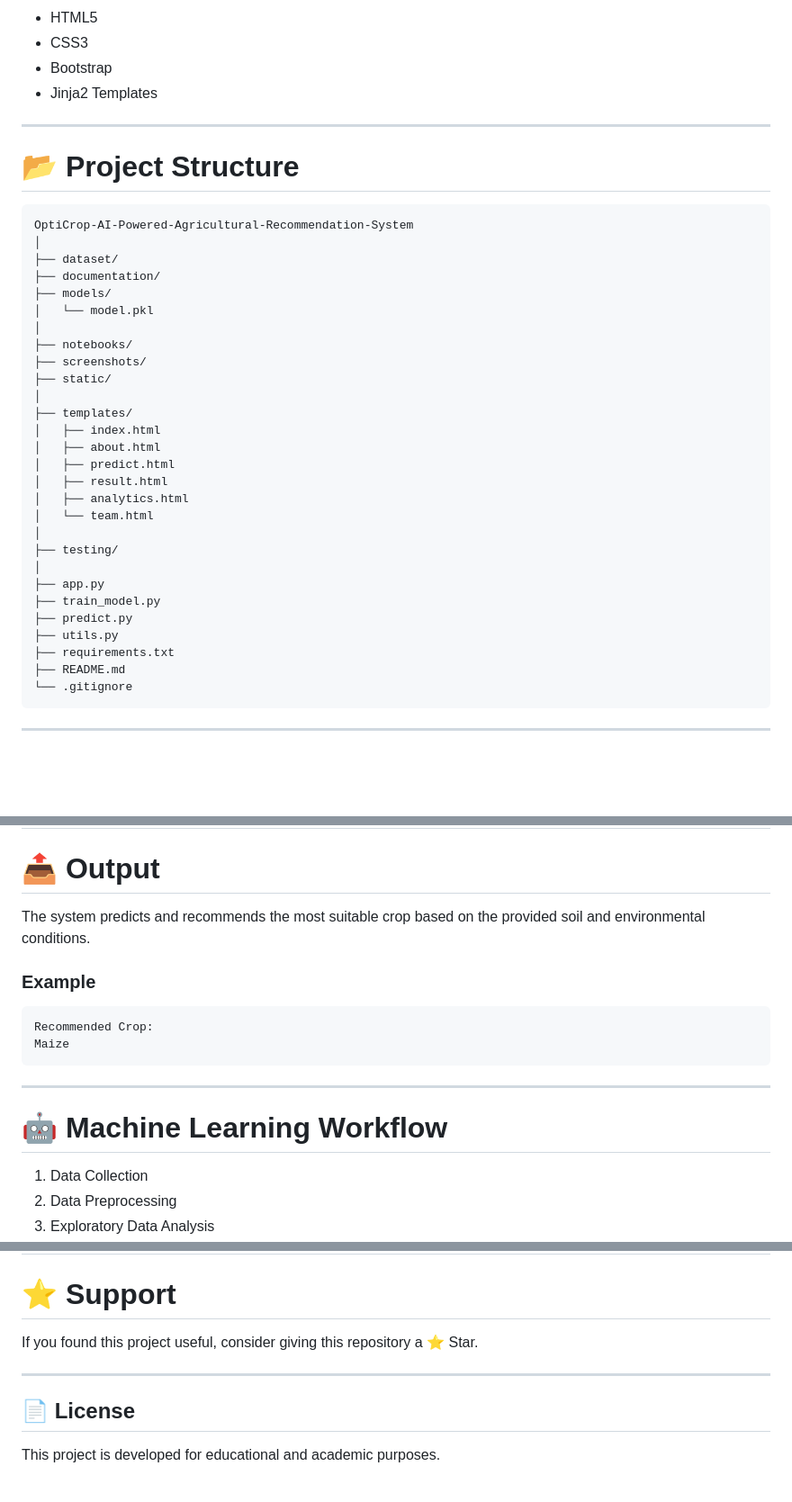
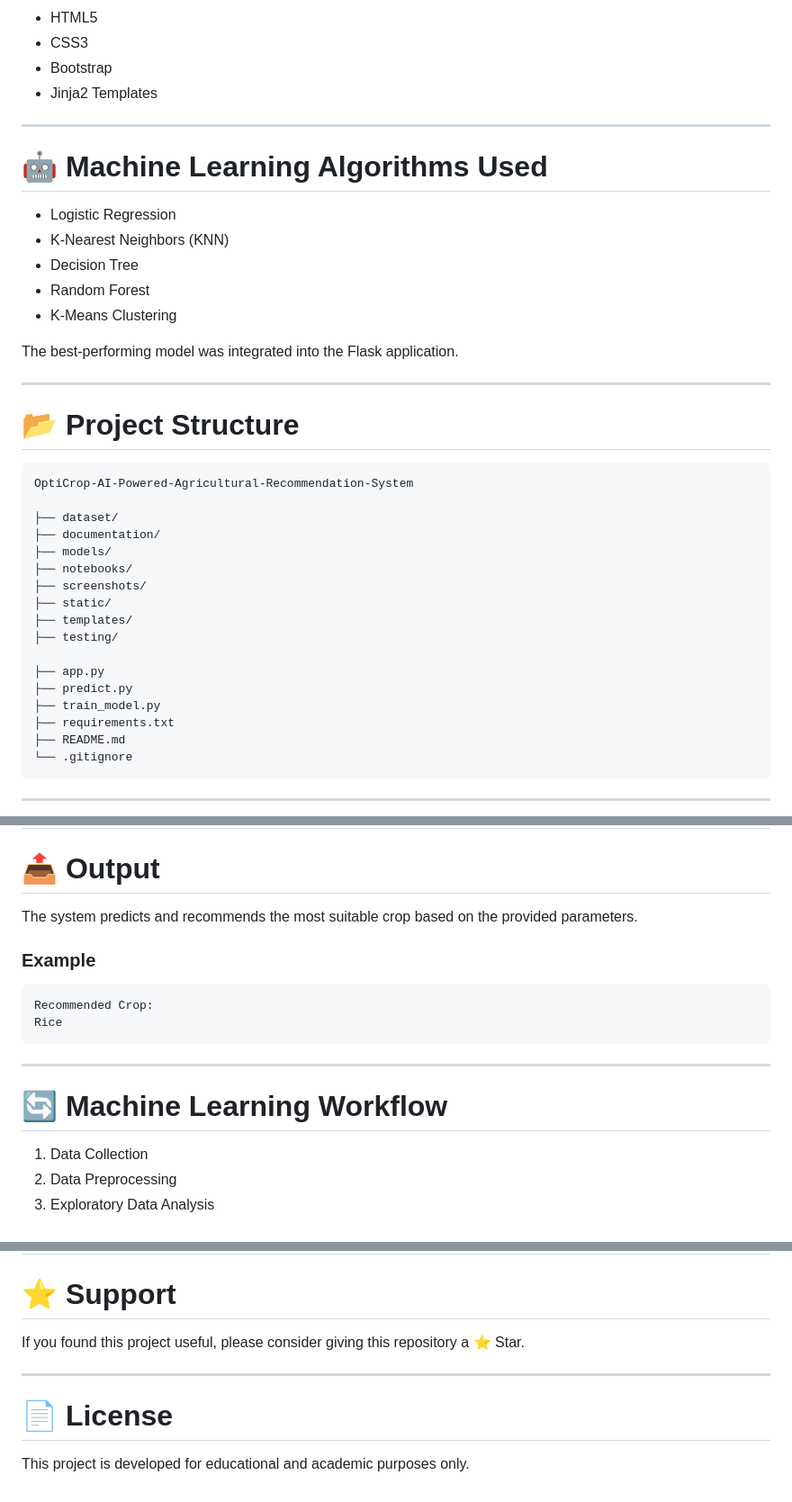
Before and after one commit to nithyasowreddy/OptiCrop-Smart-Agricultural-Production-Optimization-Engine, a Markdown page: OptiCrop-AI-Powered-Agricultural-Recommendation-System/README.md, 3 parts joined by grey strips. Shown at 90% size. Drawn GitHub-style; blank space fills up the shorter version.

````diff
--- a/OptiCrop-AI-Powered-Agricultural-Recommendation-System/README.md
+++ b/OptiCrop-AI-Powered-Agricultural-Recommendation-System/README.md
@@ -58,34 +70,35 @@ The application uses trained Machine Learning models to analyze soil and climate
 
 ---
 
+# 🤖 Machine Learning Algorithms Used
+
+- Logistic Regression
+- K-Nearest Neighbors (KNN)
+- Decision Tree
+- Random Forest
+- K-Means Clustering
+
+The best-performing model was integrated into the Flask application.
+
+---
+
 # 📂 Project Structure
 
 ```text
 OptiCrop-AI-Powered-Agricultural-Recommendation-System
-│
+
 ├── dataset/
 ├── documentation/
 ├── models/
-│   └── model.pkl
-│
 ├── notebooks/
 ├── screenshots/
 ├── static/
-│
 ├── templates/
-│   ├── index.html
-│   ├── about.html
-│   ├── predict.html
-│   ├── result.html
-│   ├── analytics.html
-│   └── team.html
-│
 ├── testing/
-│
+
 ├── app.py
+├── predict.py
 ├── train_model.py
-├── predict.py
-├── utils.py
 ├── requirements.txt
 ├── README.md
 └── .gitignore
@@ -109,18 +122,18 @@ OptiCrop-AI-Powered-Agricultural-Recommendation-System
 
 # 📤 Output
 
-The system predicts and recommends the most suitable crop based on the provided soil and environmental conditions.
+The system predicts and recommends the most suitable crop based on the provided parameters.
 
 ### Example
 
 ```text
 Recommended Crop:
-Maize
+Rice
 ```
 
 ---
 
-# 🤖 Machine Learning Workflow
+# 🔄 Machine Learning Workflow
 
 1. Data Collection
 2. Data Preprocessing
@@ -234,10 +282,10 @@ APSCHE AI & ML Virtual Internship Project
 
 # ⭐ Support
 
-If you found this project useful, consider giving this repository a ⭐ Star.
+If you found this project useful, please consider giving this repository a ⭐ Star.
 
 ---
 
-## 📄 License
+# 📄 License
 
-This project is developed for educational and academic purposes.
+This project is developed for educational and academic purposes only.
````
Also changed, not shown: other parts of OptiCrop-AI-Powered-Agricultural-Recommendation-System/README.md (+81 -34 lines).
